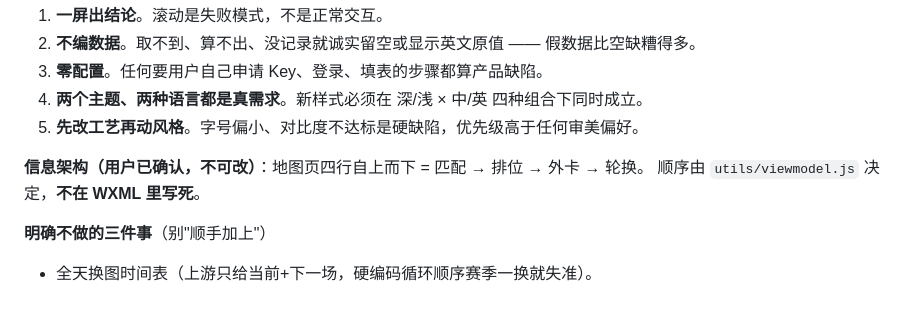
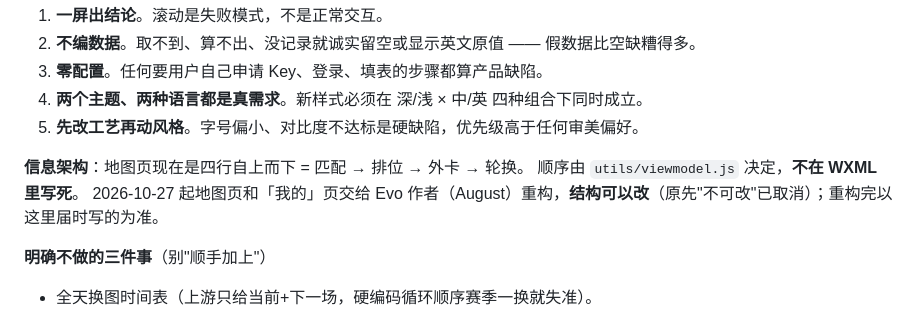
Before and after one commit to AugustHuangMX/paiquan-miniprogram, a Markdown page: AI-CONTEXT.md, the part around the change. Drawn GitHub-style.

```diff
--- a/AI-CONTEXT.md
+++ b/AI-CONTEXT.md
@@ -29,8 +29,9 @@
 4. **两个主题、两种语言都是真需求**。新样式必须在 深/浅 × 中/英 四种组合下同时成立。
 5. **先改工艺再动风格**。字号偏小、对比度不达标是硬缺陷，优先级高于任何审美偏好。
 
-**信息架构（用户已确认，不可改）**：地图页四行自上而下 = 匹配 → 排位 → 外卡 → 轮换。
+**信息架构**：地图页现在是四行自上而下 = 匹配 → 排位 → 外卡 → 轮换。
 顺序由 `utils/viewmodel.js` 决定，**不在 WXML 里写死**。
+2026-10-27 起地图页和「我的」页交给 Evo 作者（August）重构，**结构可以改**（原先"不可改"已取消）；重构完以这里届时写的为准。
 
 **明确不做的三件事**（别"顺手加上"）
 
```
Also changed, not shown: PRODUCT.md (+3 -1 lines).
